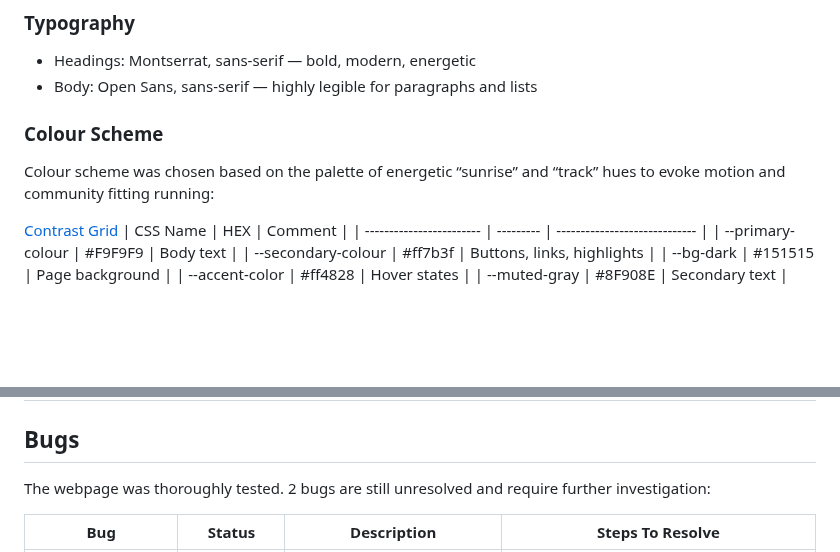
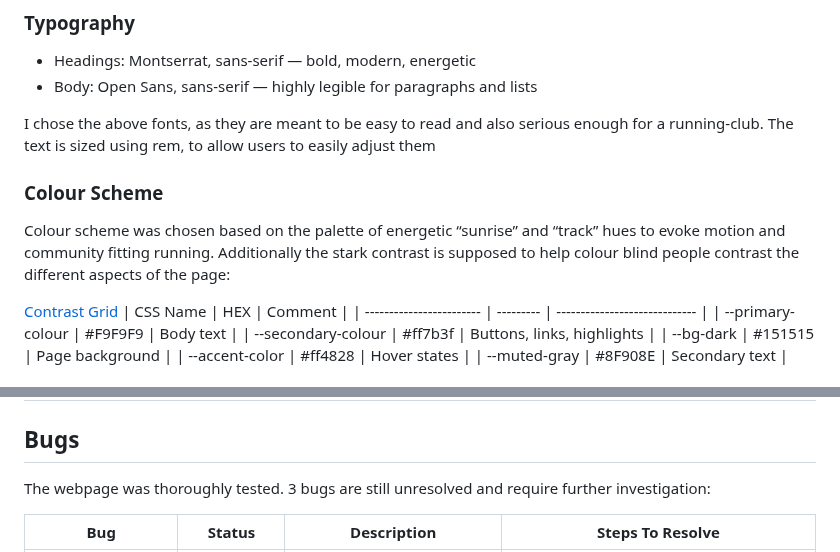
Before and after one commit to Zozo62442/running-club, a Markdown page: README.md, 2 parts joined by grey strips. Rendered like a GitHub page; blank space fills up the shorter version.

Commit message:
change unresolved number

```diff
--- a/README.md
+++ b/README.md
@@ -106,8 +106,10 @@ Run Club Global is your gateway to an active, like-minded community of runners
 * Headings: Montserrat, sans-serif — bold, modern, energetic
 * Body: Open Sans, sans-serif — highly legible for paragraphs and lists
 
+I chose the above fonts, as they are meant to be easy to read and also serious enough for a running-club. The text is sized using rem, to allow users to easily adjust them
+
 ### Colour Scheme
-Colour scheme was chosen based on the palette of energetic “sunrise” and “track” hues to evoke motion and community fitting running:
+Colour scheme was chosen based on the palette of energetic “sunrise” and “track” hues to evoke motion and community fitting running. Additionally the stark contrast is supposed to help colour blind people contrast the different aspects of the page:
 
 [Contrast Grid](/docs/colours-runners-club.png)
 | CSS Name                 | HEX       | Comment                       |
@@ -186,7 +188,7 @@ Images and background images were sourced from getty images and from Unsplash. F
 
 ## Bugs
 
-The webpage was thoroughly tested. 2 bugs are still unresolved and require further investigation:
+The webpage was thoroughly tested. 3 bugs are still unresolved and require further investigation:
 
 | Bug | Status | Description   | Steps To Resolve |
 | -------------------------------- | ---------- | ----------------------------------------------------------------------------------------------------------------------------------------------------------------------------------------------------------------------------------------------------------------------------------------------------------------------------------- | -------------------------------------------------------------------------------------------------------------------------------------------------------------------------------------------------------------------------------------------- |
```
